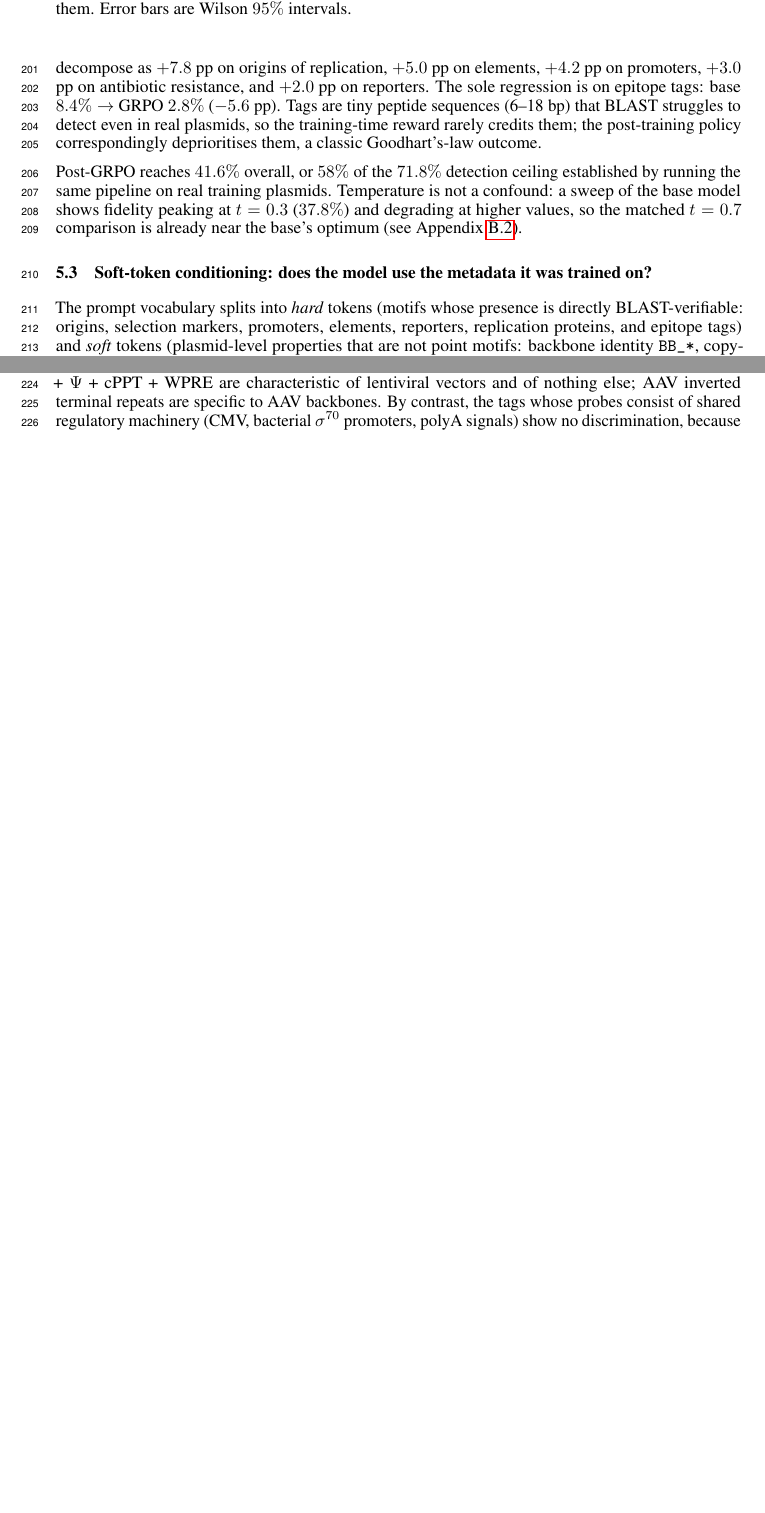
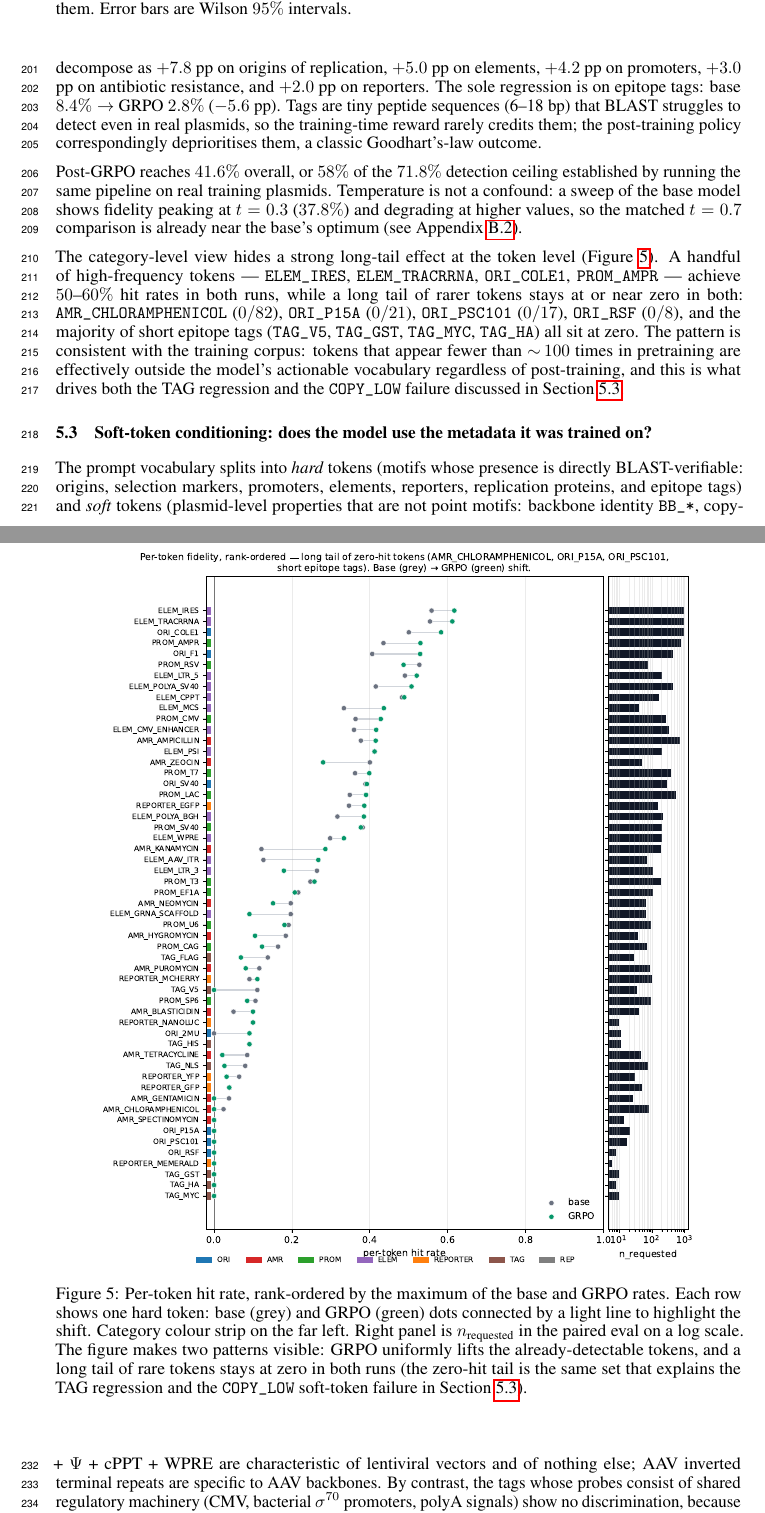
Before and after one commit to McClain-Thiel/PlasmidLLM, a LaTeX paper (paper/main.tex): two parts of pages 6 and 7 of 19 before the commit and two parts of pages 6 and 8 of 20 after it, joined at a grey line, cut so that both start at the same text, the shorter picture padded with empty space. Compiled offline with pdfLaTeX.

Commit message:
Add fidelity-scatter and per-token dumbbell figures
  - Fills the fidelity_scatter.pdf TODO placeholder that was stubbed with
    an \fbox in the Prompt fidelity subsection. Adds the summary numbers
    to the caption (46.3% of prompts improve under GRPO, 33.5% regress,
    20.1% unchanged; base mean 0.35, GRPO mean 0.42).
  - New per_token_hit_rates.pdf figure at the end of the Prompt fidelity
    subsection, placed to bridge into the soft-token discussion. Shows
    the long tail of zero-hit tokens (AMR_CHLORAMPHENICOL, ORI_P15A,
    ORI_PSC101, short epitope tags) that explains both the TAG regression
    and the COPY_LOW soft-token failure in Section 5.3.
  - One paragraph of accompanying tex ties the two observations to training
    corpus frequency.

Compiles cleanly; document grew to 20 pages.

Figure PDFs pulled from main (ad6b696); source script is
eval/scripts/make_paper_figures.py.

Co-Authored-By: Claude Opus 4.7 (1M context) <noreply@anthropic.com>

```diff
--- a/paper/main.tex
+++ b/paper/main.tex
@@ -187,6 +186,15 @@ Post-GRPO reaches $41.6\%$ overall, or $58\%$ of the $71.8\%$ detection ceiling
     \bottomrule
   \end{tabular}
 \end{table}
+
+The category-level view hides a strong long-tail effect at the token level (Figure~\ref{fig:per-token}). A handful of high-frequency tokens --- \texttt{ELEM\_IRES}, \texttt{ELEM\_TRACRRNA}, \texttt{ORI\_COLE1}, \texttt{PROM\_AMPR} --- achieve $50$--$60\%$ hit rates in both runs, while a long tail of rarer tokens stays at or near zero in both: \texttt{AMR\_CHLORAMPHENICOL} ($0/82$), \texttt{ORI\_P15A} ($0/21$), \texttt{ORI\_PSC101} ($0/17$), \texttt{ORI\_RSF} ($0/8$), and the majority of short epitope tags (\texttt{TAG\_V5}, \texttt{TAG\_GST}, \texttt{TAG\_MYC}, \texttt{TAG\_HA}) all sit at zero. The pattern is consistent with the training corpus: tokens that appear fewer than $\sim\!100$ times in pretraining are effectively outside the model's actionable vocabulary regardless of post-training, and this is what drives both the TAG regression and the \texttt{COPY\_LOW} failure discussed in Section~\ref{sec:soft-tokens}.
+
+\begin{figure}[t]
+  \centering
+  \includegraphics[width=0.88\linewidth]{figures/per_token_hit_rates.pdf}
+  \caption{Per-token hit rate, rank-ordered by the maximum of the base and GRPO rates. Each row shows one hard token: base (grey) and GRPO (green) dots connected by a light line to highlight the shift. Category colour strip on the far left. Right panel is $n_{\text{requested}}$ in the paired eval on a log scale. The figure makes two patterns visible: GRPO uniformly lifts the already-detectable tokens, and a long tail of rare tokens stays at zero in both runs (the zero-hit tail is the same set that explains the TAG regression and the \texttt{COPY\_LOW} soft-token failure in Section~\ref{sec:soft-tokens}).}
+  \label{fig:per-token}
+\end{figure}
 
 \subsection{Soft-token conditioning: does the model use the metadata it was trained on?}
 \label{sec:soft-tokens}
```
Also changed, not shown: paper/figures/fidelity_scatter.pdf (added), paper/figures/per_token_hit_rates.pdf (added), paper/main.pdf, paper/main.tex (5 more changed lines), 1 other file.
